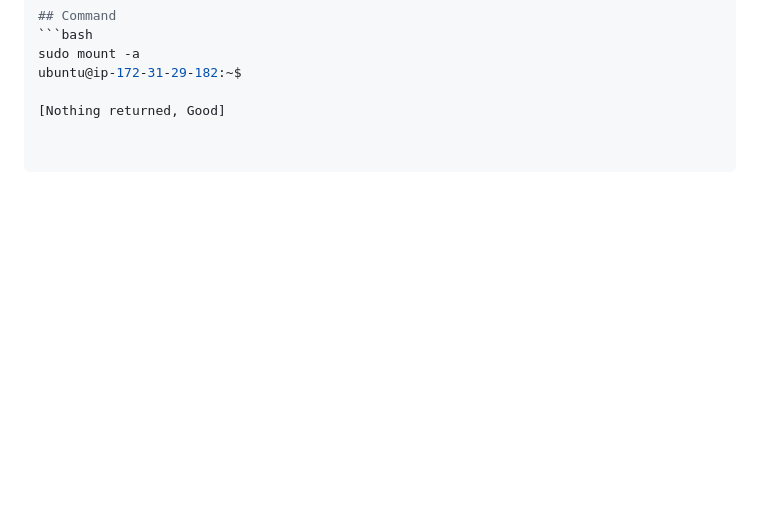
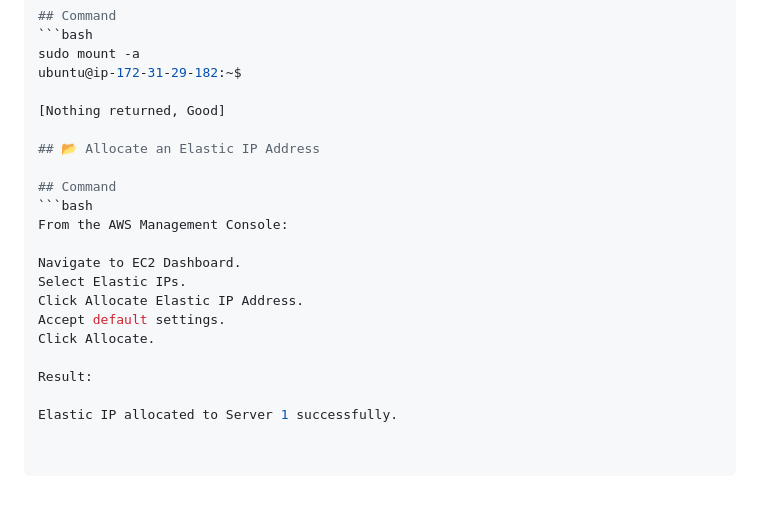
Before and after one commit to Agu-nwa/AWS-Agunwa-Tech, a Markdown page: Server1/README.md, the part around the change. Drawn GitHub-style; blank space fills up the shorter version.

Commit message:
Add Elastic IP allocation instructions to README
Added instructions for allocating an Elastic IP address in AWS.

````diff
--- a/Server1/README.md
+++ b/Server1/README.md
@@ -481,3 +481,19 @@ sudo mount -a
 ubuntu@ip-172-31-29-182:~$
 
 [Nothing returned, Good]
+
+## 📂 Allocate an Elastic IP Address
+
+## Command
+```bash
+From the AWS Management Console:
+
+Navigate to EC2 Dashboard.
+Select Elastic IPs.
+Click Allocate Elastic IP Address.
+Accept default settings.
+Click Allocate.
+
+Result:
+
+Elastic IP allocated to Server 1 successfully.
````
